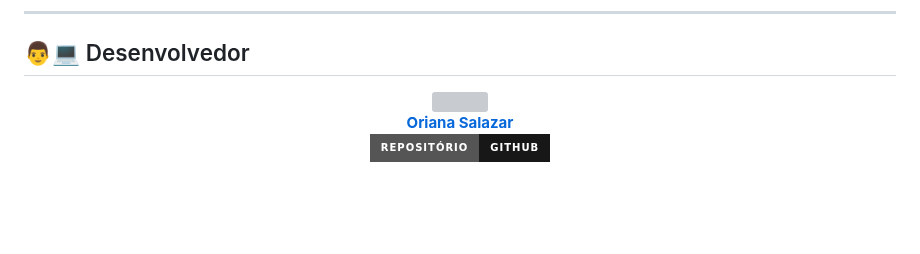
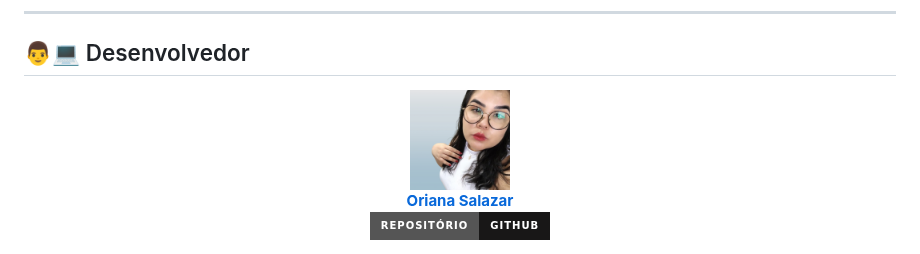
Before and after one commit to oriana0615/jogo-amigo-secreto, a Markdown page: README.md, the part around the change. Rendered like a GitHub page; badges without logos; blank space fills up the shorter version; grey boxes are pictures that could not be loaded.

Commit message:
Atualizando README-Desenvolvedor

```diff
--- a/README.md
+++ b/README.md
@@ -131,7 +131,7 @@ const config = {
 ## 👨💻 Desenvolvedor
 <div align="center">
   <a href="https://github.com/oriana0615">
-    <img src="./challenge-amigo-secreto_pt-main/assets/MiFoto.png" width="100" style="border-radius:50%">
+    <img src="./assets/MiFoto.png" width="100" style="border-radius:50%">
     <br> <strong>Oriana Salazar</strong>
   </a>
   <br>
```
